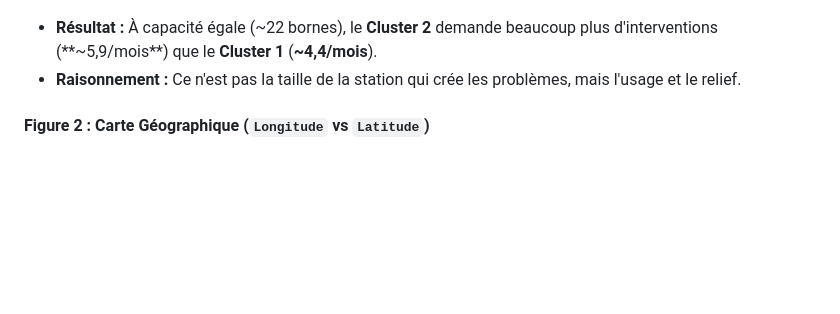
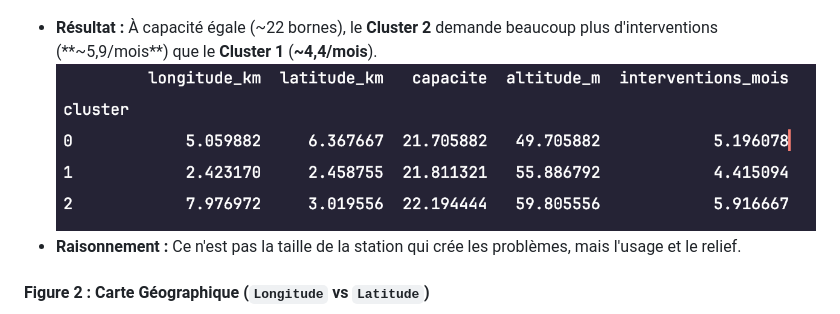
Before and after one commit to 6draps-katia/CityCycle-datamining-Projet, a Markdown page: README.md, the part around the change. Rendered like a GitHub page; pictures changed too: outputs/figures/resultat.png (added); blank space fills up the shorter version.

Commit message:
Step4: fixation du README.md

```diff
--- a/README.md
+++ b/README.md
@@ -46,6 +46,7 @@ Le module `src/data_loader.py` prend en charge le nettoyage et l'enrichissement
 ![Segmentation par Exploitation](outputs/figures/cluster_explo.png)
 
 * **Résultat :** À capacité égale (~22 bornes), le **Cluster 2** demande beaucoup plus d'interventions (**~5,9/mois**) que le **Cluster 1** (**~4,4/mois**).
+![Resultats en tableau](outputs/figures/resultat.png)
 * **Raisonnement :** Ce n'est pas la taille de la station qui crée les problèmes, mais l'usage et le relief.
 
 #### Figure 2 : Carte Géographique (`Longitude` vs `Latitude`)
```
